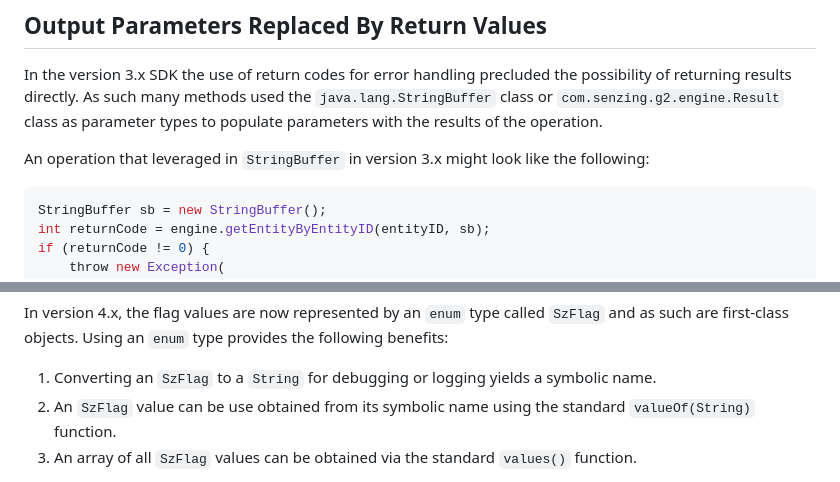
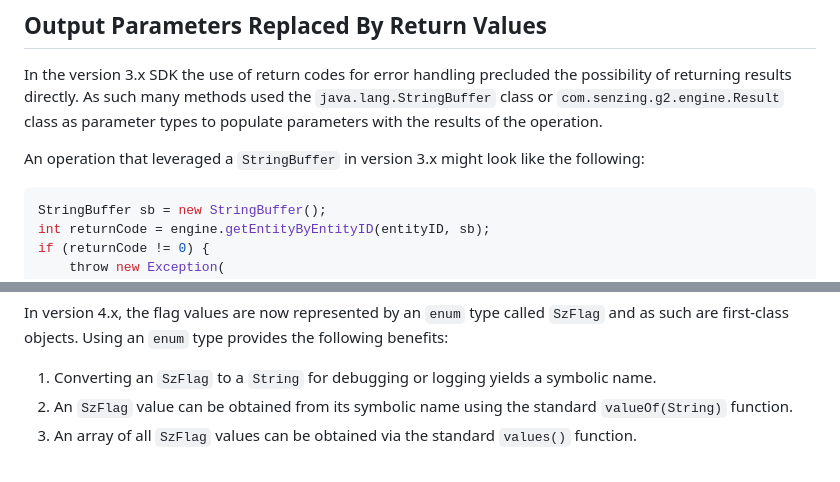
Before and after one commit to senzing-garage/sz-sdk-java, a Markdown page: Migration.md, 2 parts joined by grey strips. Rendered like a GitHub page.

Commit message:
Fixed minor typo

````diff
--- a/Migration.md
+++ b/Migration.md
@@ -196,7 +196,7 @@ possibility of returning results directly.  As such many methods used the
 `java.lang.StringBuffer` class or `com.senzing.g2.engine.Result` class as parameter
 types to populate parameters with the results of the operation.
 
-An operation that leveraged in `StringBuffer` in version 3.x might look like the following:
+An operation that leveraged a `StringBuffer` in version 3.x might look like the following:
 
 ```java
 StringBuffer sb = new StringBuffer();
@@ -285,7 +285,7 @@ In version 4.x, the flag values are now represented by an `enum` type called `Sz
 and as such are first-class objects.  Using an `enum` type provides the following benefits:
 
 1. Converting an `SzFlag` to a `String` for debugging or logging yields a symbolic name.
-1. An `SzFlag` value can be use obtained from its symbolic name using the standard `valueOf(String)` function.
+1. An `SzFlag` value can be obtained from its symbolic name using the standard `valueOf(String)` function.
 1. An array of all `SzFlag` values can be obtained via the standard `values()` function.
 
 Because the flags are represented by an `enum` type, the bitwise-OR operation can no
````
